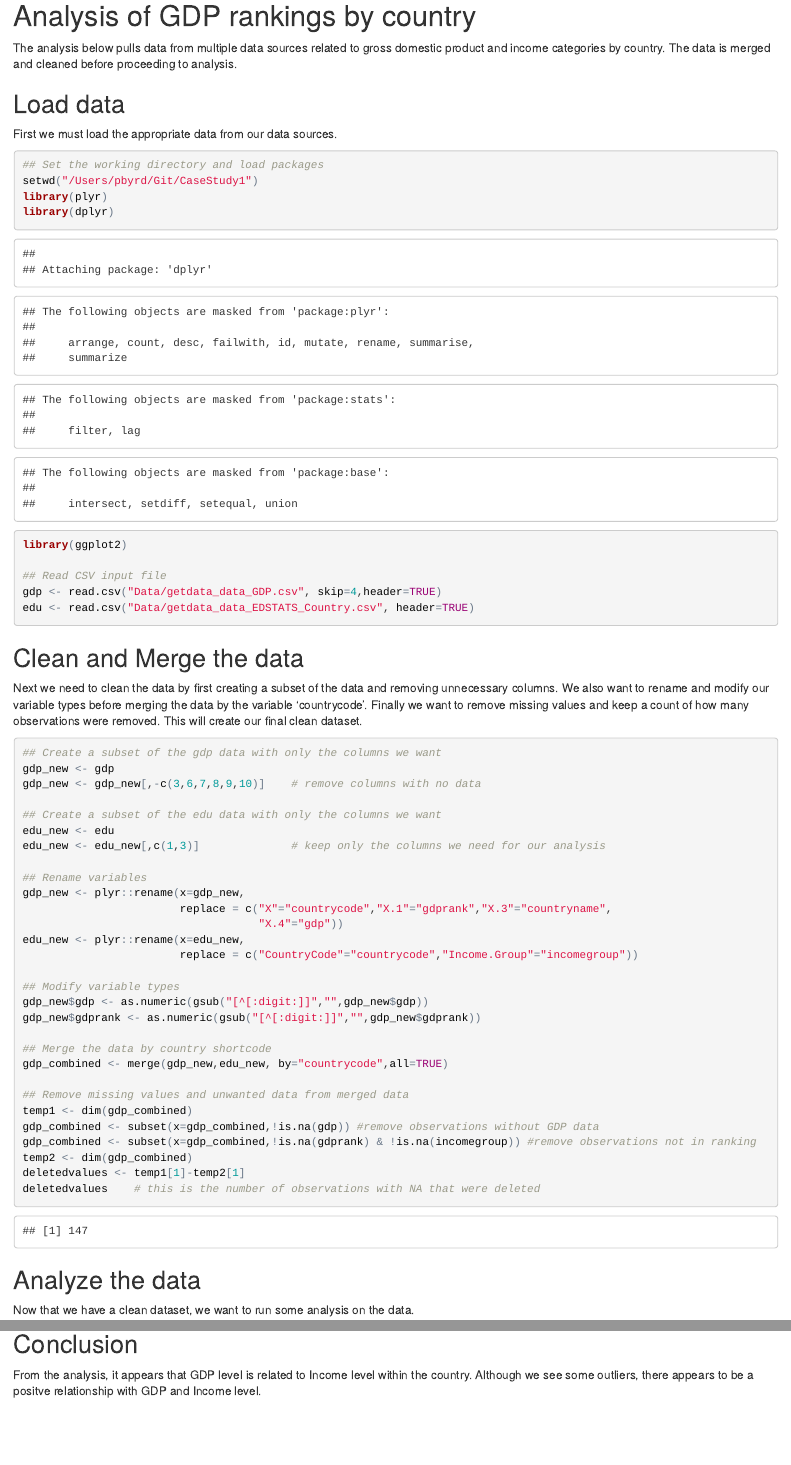
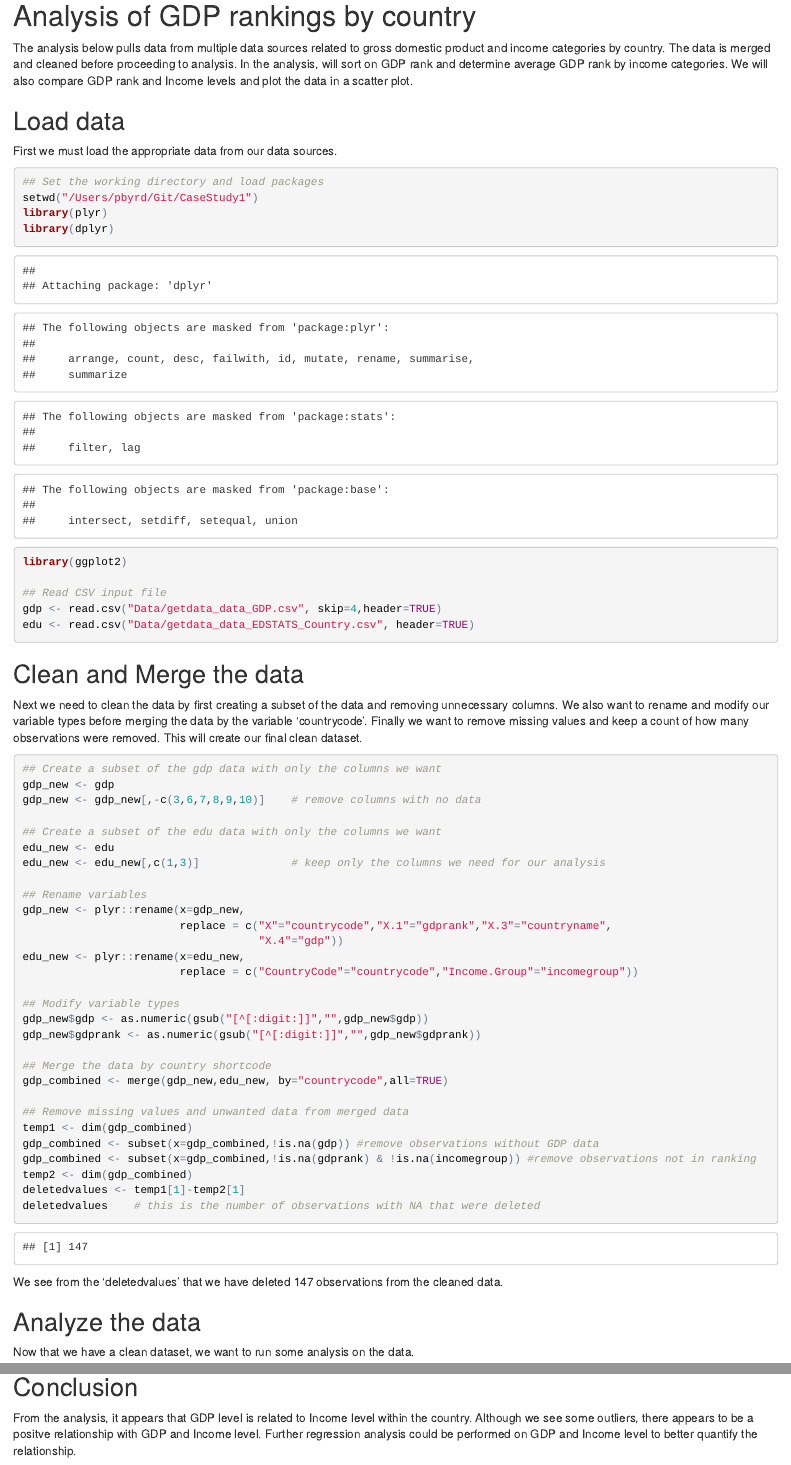
Before and after one commit to peterbyrd/CaseStudy1, an R Markdown document (GDPAnalysis.Rmd): the page in a window 1100 px wide, from 140 px down, and a second part further down, joined at a grey line. The pictures show the output file GDPAnalysis.html that the author committed with the source, opened offline.

Commit message:
6th commit

````diff
--- a/GDPAnalysis.Rmd
+++ b/GDPAnalysis.Rmd
@@ -9,7 +9,7 @@ output:
 
 # Analysis of GDP rankings by country
 
-The analysis below pulls data from multiple data sources related to gross domestic product and income categories by country.  The data is merged and cleaned before proceeding to analysis.
+The analysis below pulls data from multiple data sources related to gross domestic product and income categories by country.  The data is merged and cleaned before proceeding to analysis.  In the analysis, will sort on GDP rank and determine average GDP rank by income categories.  We will also compare GDP rank and Income levels and plot the data in a scatter plot.
 
 ## Load data
 First we must load the appropriate data from our data sources.
@@ -61,6 +61,8 @@ temp2 <- dim(gdp_combined)
 deletedvalues <- temp1[1]-temp2[1]
 deletedvalues    # this is the number of observations with NA that were deleted
 ```
+
+We see from the 'deletedvalues' that we have deleted 147 observations from the cleaned data.
 
 ## Analyze the data
 
@@ -130,4 +132,4 @@ From the table we can see that are 5 countries that are Lower Middle Income but
 
 ## Conclusion
 
-From the analysis, it appears that GDP level is related to Income level within the country.  Although we see some outliers, there appears to be a positve relationship with GDP and Income level.
+From the analysis, it appears that GDP level is related to Income level within the country.  Although we see some outliers, there appears to be a positve relationship with GDP and Income level.  Further regression analysis could be performed on GDP and Income level to better quantify the relationship.
````
Also changed, not shown: GDPAnalysis.html, GDPAnalysis.md.
